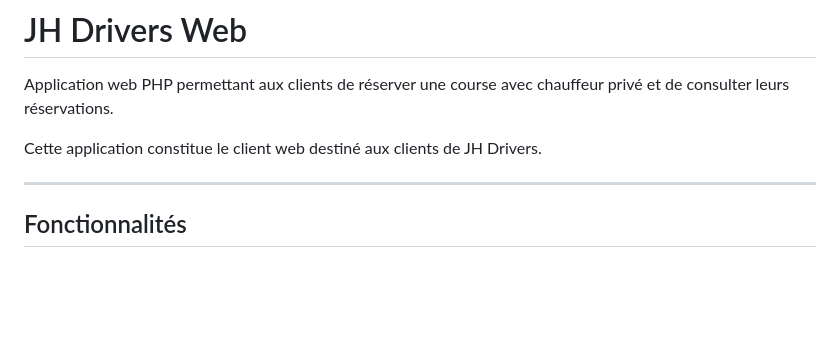
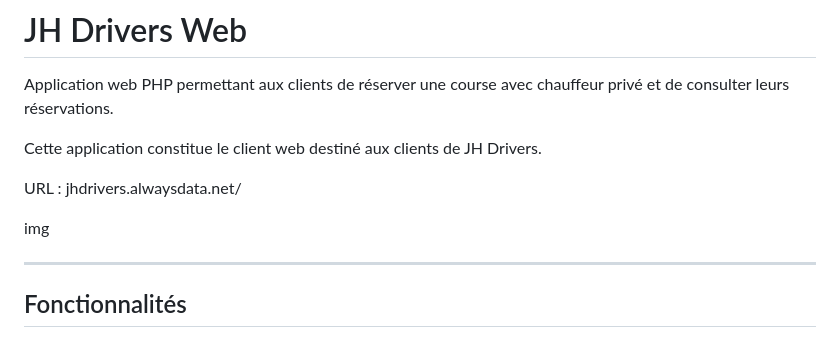
Before and after one commit to Nivomax/JHdrivers-WEB, a Markdown page: README.md, the part around the change. Drawn GitHub-style; blank space fills up the shorter version.

```diff
--- a/README.md
+++ b/README.md
@@ -3,6 +3,10 @@
 Application web PHP permettant aux clients de réserver une course avec chauffeur privé et de consulter leurs réservations.
 
 Cette application constitue le client web destiné aux clients de JH Drivers.
+
+URL : jhdrivers.alwaysdata.net/
+
+img
 
 ---
 
```
